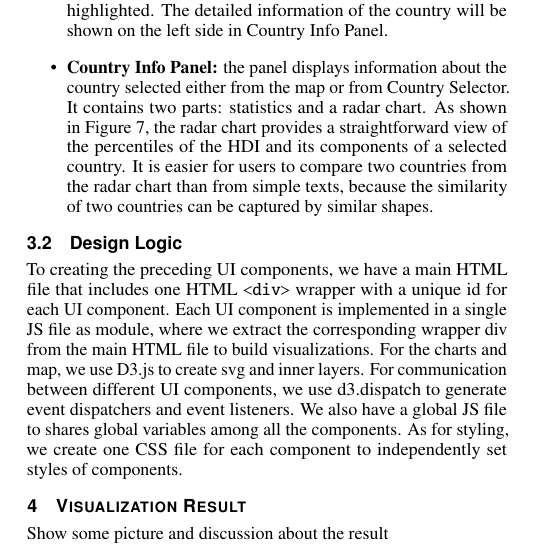
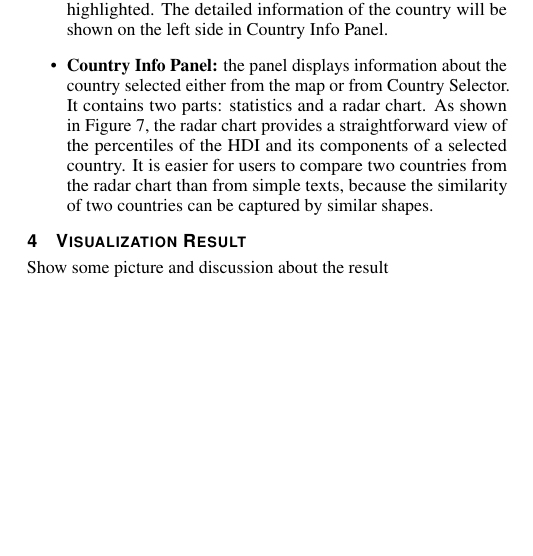
Before and after one commit to xhuang26/cs519, a LaTeX document (report/main.tex, which reads report/implementation.tex): part of one column of page 2 of 3, cut so that both start at the same text, the shorter picture padded with empty space. Compiled offline with pdfLaTeX.

Commit message:
Commented out design logic

```diff
--- a/report/implementation.tex
+++ b/report/implementation.tex
@@ -47,5 +47,6 @@ Our tool consists of multiple UI components as follows:
     \end{figure}
 \end{itemize}
 
-\subsection{Design Logic}
-To creating the preceding UI components, we have a main HTML file that includes one HTML \texttt{<div>} wrapper with a unique id for each UI component. Each UI component is implemented in a single JS file as module, where we extract the corresponding wrapper div from the main HTML file to build visualizations. For the charts and map, we use D3.js to create svg and inner layers. For communication between different UI components, we use d3.dispatch to generate event dispatchers and event listeners.  We also have a global JS file to shares global variables among all the components. As for styling, we create one CSS file for each component to independently set styles of components.
+% Commented out due to page limit - already talked briefly about this in the beginning of Implementation
+% \subsection{Design Logic}
+% To creating the preceding UI components, we have a main HTML file that includes one HTML \texttt{<div>} wrapper with a unique id for each UI component. Each UI component is implemented in a single JS file as module, where we extract the corresponding wrapper div from the main HTML file to build visualizations. For the charts and map, we use D3.js to create svg and inner layers. For communication between different UI components, we use d3.dispatch to generate event dispatchers and event listeners.  We also have a global JS file to shares global variables among all the components. As for styling, we create one CSS file for each component to independently set styles of components.
```
